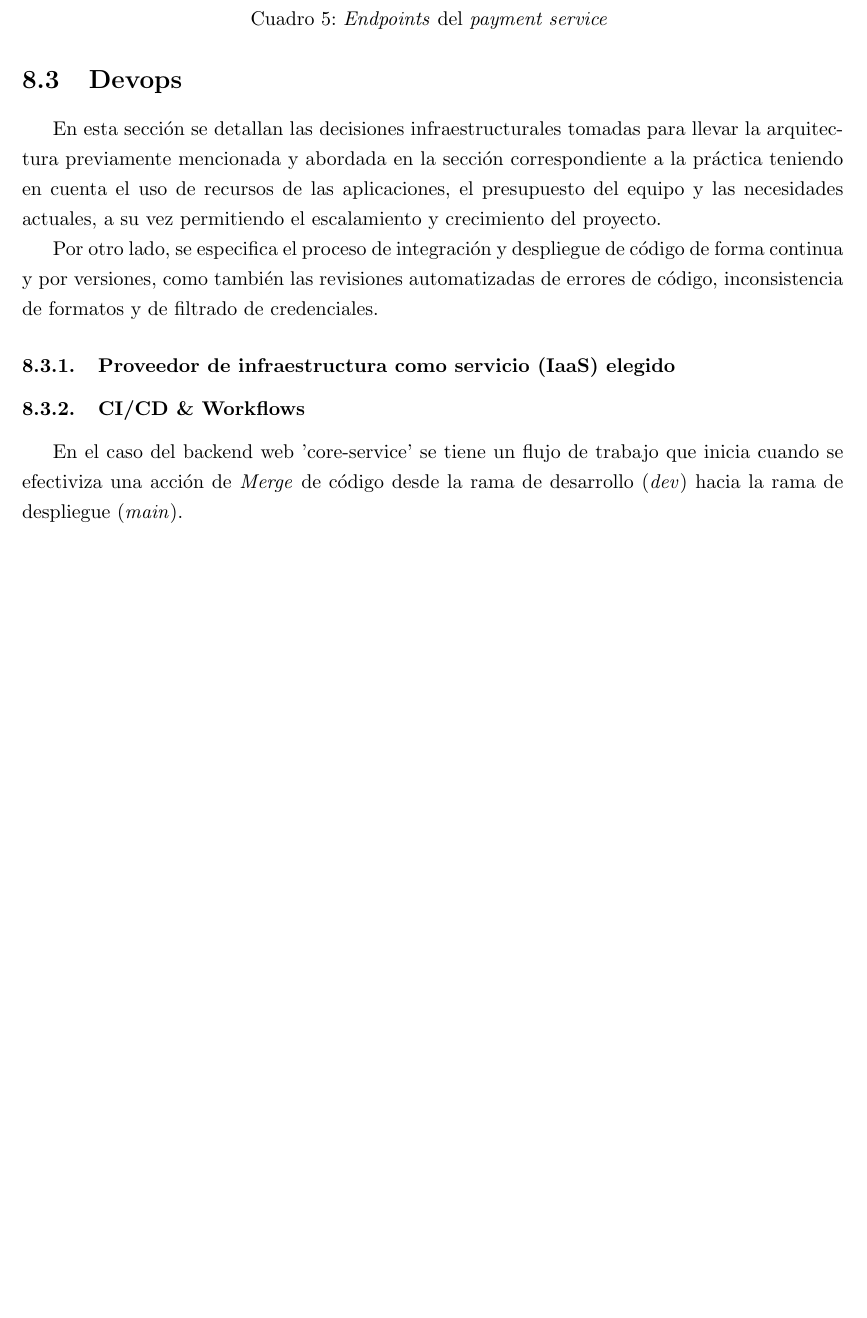
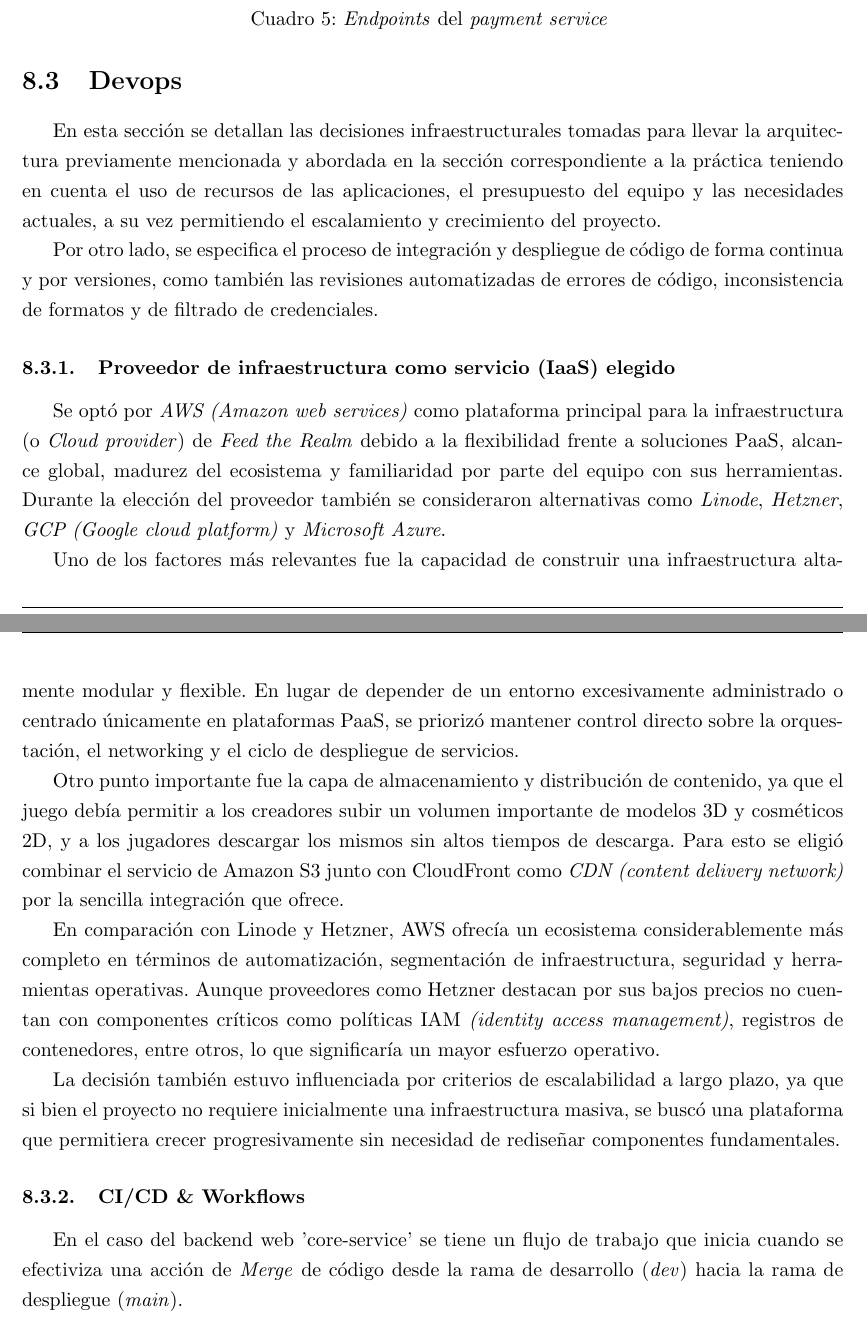
Before and after one commit to FeedTheRealm-org/Documents, a LaTeX document (report/main.tex, which reads report/sections/08-implemented-solutions/devops/devops.tex): part of page 25 of 45 before the commit and two parts of pages 25 and 26 of 46 after it, the two joined at a grey line, cut so that both start at the same text, the shorter picture padded with empty space. Compiled offline with pdfLaTeX.

Commit message:
docs: add provider election secction

```diff
--- a/report/sections/08-implemented-solutions/devops/devops.tex
+++ b/report/sections/08-implemented-solutions/devops/devops.tex
@@ -7,6 +7,29 @@ Por otro lado, se especifica el proceso de integración y despliegue de código
 como también las revisiones automatizadas de errores de código, inconsistencia de formatos y de filtrado de credenciales.
 
 \subsubsection{Proveedor de infraestructura como servicio (IaaS) elegido}
+
+Se optó por \textit{AWS (Amazon web services)} como plataforma principal para la infraestructura (o \textit{Cloud provider}) de \textit{Feed the Realm}
+debido a la flexibilidad frente a soluciones PaaS, alcance global, madurez del ecosistema y familiaridad por parte del equipo con sus herramientas.
+Durante la elección del proveedor también se consideraron alternativas como \textit{Linode}, \textit{Hetzner},
+\textit{GCP (Google cloud platform)} y \textit{Microsoft Azure}.
+
+Uno de los factores más relevantes fue la capacidad de construir una infraestructura altamente modular y flexible.
+En lugar de depender de un entorno excesivamente administrado o centrado únicamente en plataformas PaaS,
+se priorizó mantener control directo sobre la orquestación, el networking y el ciclo de despliegue de servicios.
+
+Otro punto importante fue la capa de almacenamiento y distribución de contenido, ya que el juego debía permitir
+a los creadores subir un volumen importante de modelos 3D y cosméticos 2D, y a los jugadores descargar los mismos sin
+altos tiempos de descarga. Para esto se eligió combinar el servicio de Amazon S3 junto con CloudFront como
+\textit{CDN (content delivery network)} por la sencilla integración que ofrece.
+
+En comparación con Linode y Hetzner, AWS ofrecía un ecosistema considerablemente más completo en términos de automatización,
+segmentación de infraestructura, seguridad y herramientas operativas. Aunque proveedores como Hetzner destacan por sus bajos precios
+no cuentan con componentes críticos como políticas IAM \textit{(identity access management)}, registros de contenedores, entre otros,
+lo que significaría un mayor esfuerzo operativo.
+
+La decisión también estuvo influenciada por criterios de escalabilidad a largo plazo, ya que si bien el proyecto no
+requiere inicialmente una infraestructura masiva, se buscó una plataforma que permitiera crecer progresivamente
+sin necesidad de rediseñar componentes fundamentales.
 
 \subsubsection{CI/CD \& Workflows}
 
```
Also changed, not shown: report/sections/08-implemented-solutions/devops/devops.tex (2 more changed lines).
